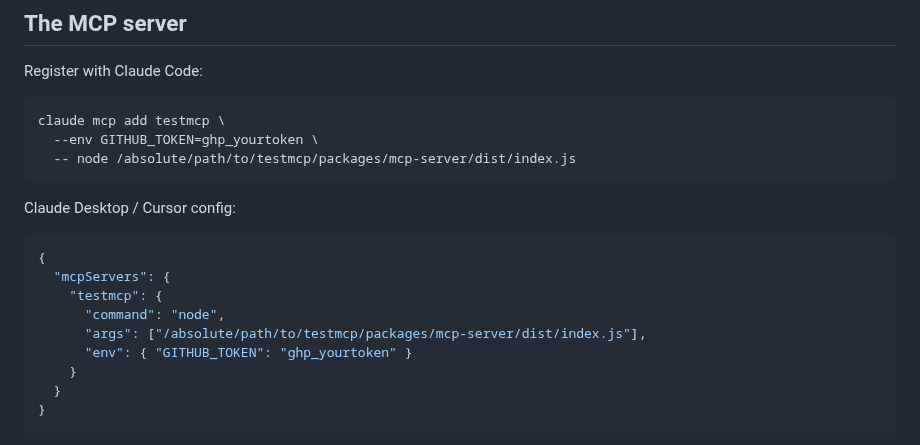
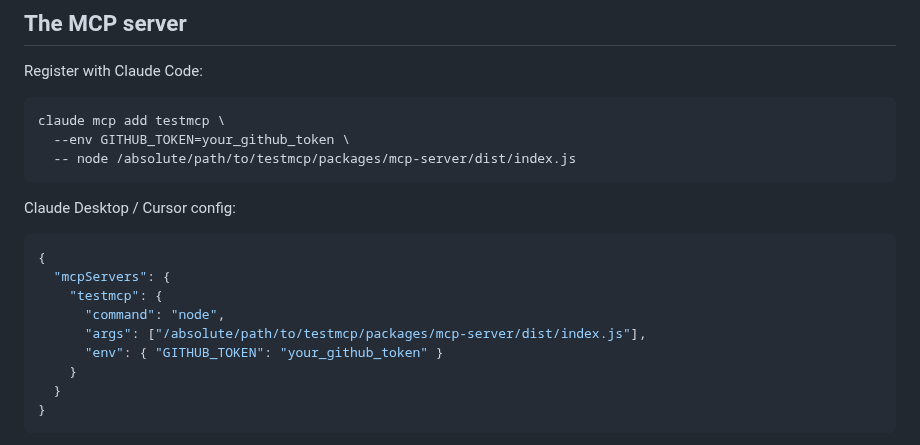
Before and after one commit to ramonacraft/testmcp, a Markdown page: README.md, the part around one of its changes. Rendered like a GitHub page.

````diff
--- a/README.md
+++ b/README.md
@@ -53,7 +65,7 @@ Register with Claude Code:
 
 ```bash
 claude mcp add testmcp \
-  --env GITHUB_TOKEN=ghp_yourtoken \
+  --env GITHUB_TOKEN=your_github_token \
   -- node /absolute/path/to/testmcp/packages/mcp-server/dist/index.js
 ```
 
@@ -65,7 +77,7 @@ Claude Desktop / Cursor config:
     "testmcp": {
       "command": "node",
       "args": ["/absolute/path/to/testmcp/packages/mcp-server/dist/index.js"],
-      "env": { "GITHUB_TOKEN": "ghp_yourtoken" }
+      "env": { "GITHUB_TOKEN": "your_github_token" }
     }
   }
 }
````
Also changed, not shown: other parts of README.md (+24 -5 lines), docs/flow.png (added), 2 other files.
